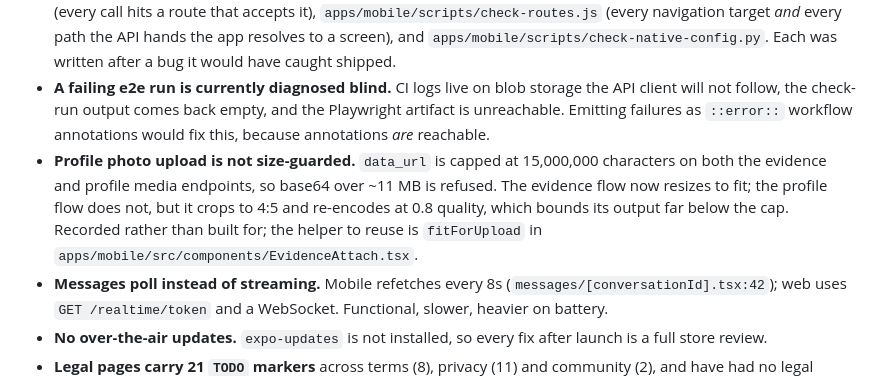
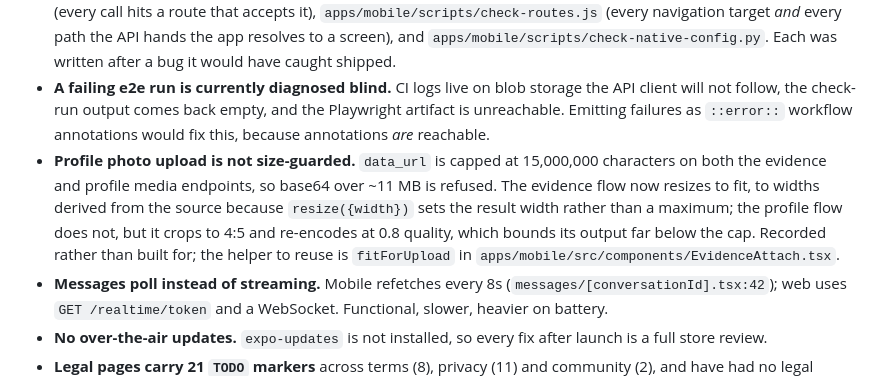
Before and after one commit to BHDossantos/LOVERA, a Markdown page: docs/LAUNCH-READINESS.md, the part around the change. GitHub-like rendering.

```diff
--- a/docs/LAUNCH-READINESS.md
+++ b/docs/LAUNCH-READINESS.md
@@ -114,7 +114,7 @@ unset rather than only set to Open, which still weighs it.
 - **Mobile test coverage is thin but no longer absent.** 95 tests over the screens where a wrong assumption about a payload is invisible until a member hits it. The API has 69 and the web app has Playwright e2e.
 - **The whole class of bug these guards exist for was real.** `get<T>()` is an unchecked assertion, and client paths are strings on one side and file names on the other, so three guards now run in CI: `tools/check_api_contract.py` (every call hits a route that accepts it), `apps/mobile/scripts/check-routes.js` (every navigation target *and* every path the API hands the app resolves to a screen), and `apps/mobile/scripts/check-native-config.py`. Each was written after a bug it would have caught shipped.
 - **A failing e2e run is currently diagnosed blind.** CI logs live on blob storage the API client will not follow, the check-run output comes back empty, and the Playwright artifact is unreachable. Emitting failures as `::error::` workflow annotations would fix this, because annotations *are* reachable.
-- **Profile photo upload is not size-guarded.** `data_url` is capped at 15,000,000 characters on both the evidence and profile media endpoints, so base64 over ~11 MB is refused. The evidence flow now resizes to fit; the profile flow does not, but it crops to 4:5 and re-encodes at 0.8 quality, which bounds its output far below the cap. Recorded rather than built for; the helper to reuse is `fitForUpload` in `apps/mobile/src/components/EvidenceAttach.tsx`.
+- **Profile photo upload is not size-guarded.** `data_url` is capped at 15,000,000 characters on both the evidence and profile media endpoints, so base64 over ~11 MB is refused. The evidence flow now resizes to fit, to widths derived from the source because `resize({width})` sets the result width rather than a maximum; the profile flow does not, but it crops to 4:5 and re-encodes at 0.8 quality, which bounds its output far below the cap. Recorded rather than built for; the helper to reuse is `fitForUpload` in `apps/mobile/src/components/EvidenceAttach.tsx`.
 - **Messages poll instead of streaming.** Mobile refetches every 8s (`messages/[conversationId].tsx:42`); web uses `GET /realtime/token` and a WebSocket. Functional, slower, heavier on battery.
 - **No over-the-air updates.** `expo-updates` is not installed, so every fix after launch is a full store review.
 - **Legal pages carry 21 `TODO` markers** across terms (8), privacy (11) and community (2), and have had no legal review.
```
